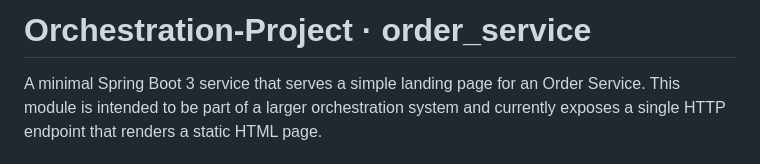
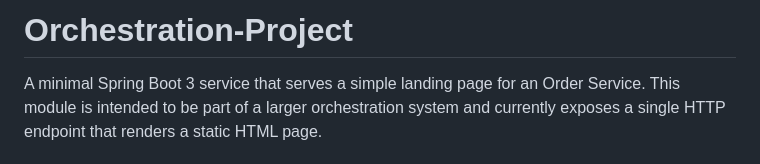
Before and after one commit to mitchell985/Orchestration-Project, a Markdown page: README.md, the part around the change. Drawn GitHub-style.

```diff
--- a/README.md
+++ b/README.md
@@ -1,4 +1,4 @@
-# Orchestration-Project · order_service
+# Orchestration-Project
 
 A minimal Spring Boot 3 service that serves a simple landing page for an Order Service. This module is intended to be part of a larger orchestration system and currently exposes a single HTTP endpoint that renders a static HTML page.
 
```
Also changed, not shown: TODO.md (+3 -18 lines).
